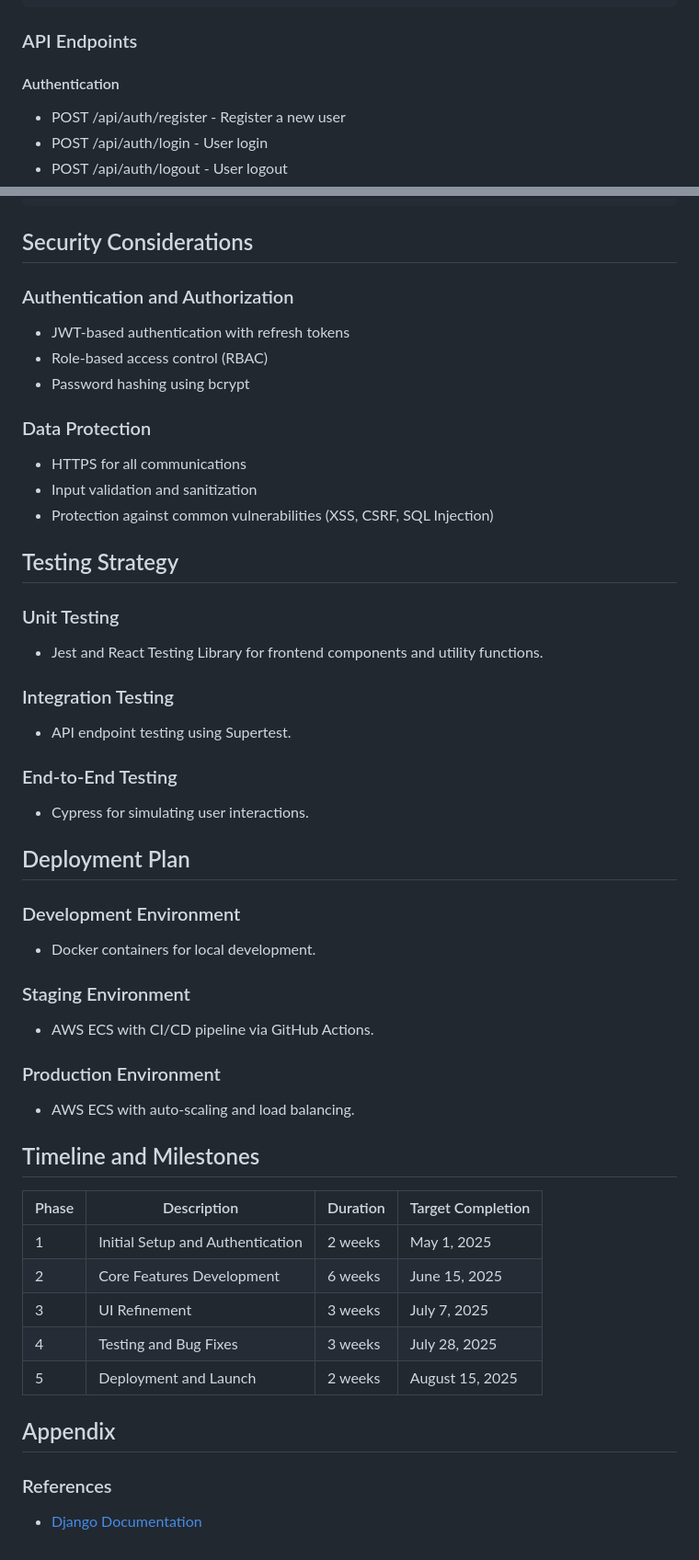
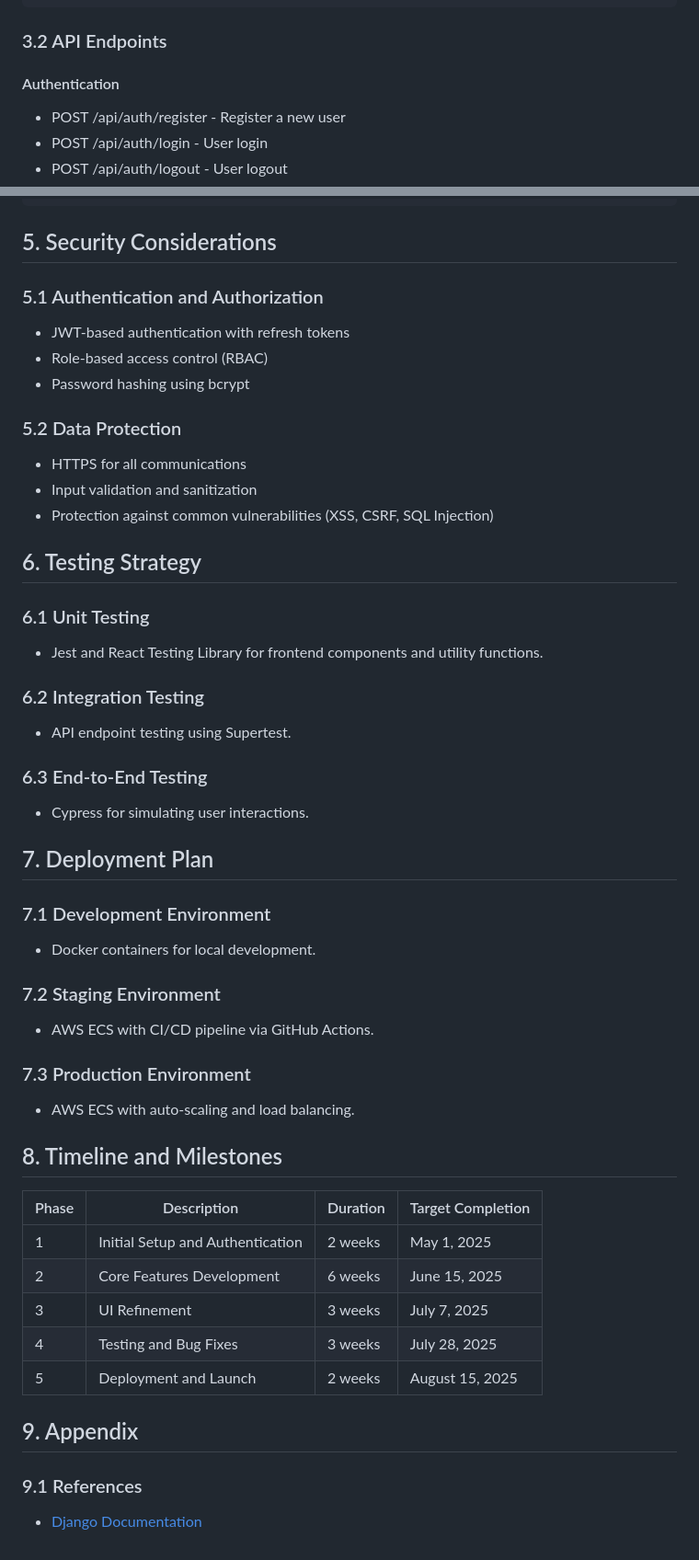
Before and after one commit to Web-Development-UAlberta/exsm-3951-exsm-3943-spring-2025-python-c-project-bookswap-besties-v2-even-bestier, a Markdown page: docs/DESIGN.md, 2 parts joined by grey strips. Shown: that part at 92% size. Rendered like a GitHub page.

````diff
--- a/docs/DESIGN.md
+++ b/docs/DESIGN.md
@@ -71,7 +71,7 @@ JSON
   "updatedAt": Date
 }
 ```
-### API Endpoints
+### 3.2 API Endpoints
 #### Authentication
 - POST /api/auth/register - Register a new user
 - POST /api/auth/login - User login
@@ -119,31 +119,32 @@ Home
     ├── Notifications
     └── Team Management (Admin only)
 ```
-## Security Considerations
-### Authentication and Authorization
+## 5. Security Considerations
+### 5.1 Authentication and Authorization
 - JWT-based authentication with refresh tokens
 - Role-based access control (RBAC)
 - Password hashing using bcrypt
-### Data Protection
+### 5.2 Data Protection
 - HTTPS for all communications
 - Input validation and sanitization
 - Protection against common vulnerabilities (XSS, CSRF, SQL Injection)
-## Testing Strategy
-### Unit Testing
+## 6. Testing Strategy
+### 6.1 Unit Testing
 - Jest and React Testing Library for frontend components and utility functions.
-### Integration Testing
+### 6.2 Integration Testing
 - API endpoint testing using Supertest.
-### End-to-End Testing
+### 6.3 End-to-End Testing
 - Cypress for simulating user interactions.
 
-## Deployment Plan
-### Development Environment
+## 7. Deployment Plan
+### 7.1 Development Environment
 - Docker containers for local development.
-### Staging Environment
+### 7.2 Staging Environment
 - AWS ECS with CI/CD pipeline via GitHub Actions.
-### Production Environment
+### 7.3 Production Environment
 - AWS ECS with auto-scaling and load balancing.
-## Timeline and Milestones
+
+## 8. Timeline and Milestones
 | Phase | Description                      | Duration | Target Completion |
 |-------|----------------------------------|----------|-------------------|
 | 1     | Initial Setup and Authentication | 2 weeks  | May 1, 2025       |
@@ -152,6 +153,6 @@ Home
 | 4     | Testing and Bug Fixes            | 3 weeks  | July 28, 2025     |
 | 5     | Deployment and Launch            | 2 weeks  | August 15, 2025   |
 
-## Appendix
-### References
+## 9. Appendix
+### 9.1 References
 - [Django Documentation](https://docs.djangoproject.com/en/5.2/)
````
Also changed, not shown: other parts of docs/DESIGN.md (+12 -12 lines).
